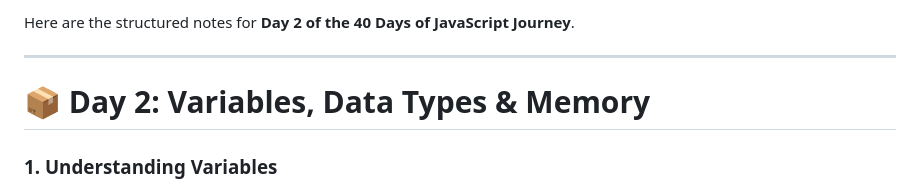
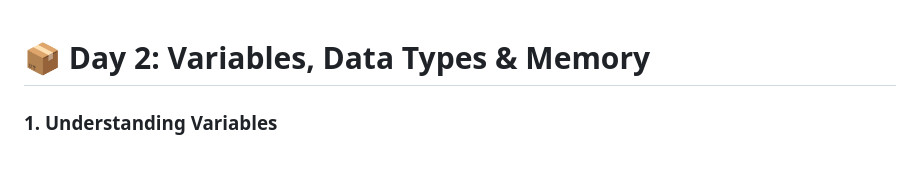
Before and after one commit to HemantGR/40_Days_JavaScript, a Markdown page: Day-02/README.md, the part around the change. GitHub-like rendering; blank space fills up the shorter version.

Commit message:
Day-02 Changes

```diff
--- a/Day-02/README.md
+++ b/Day-02/README.md
@@ -1,7 +1,3 @@
-Here are the structured notes for **Day 2 of the 40 Days of JavaScript Journey**.
-
----
-
 # 📦 Day 2: Variables, Data Types & Memory
 
 ### 1. Understanding Variables
```
